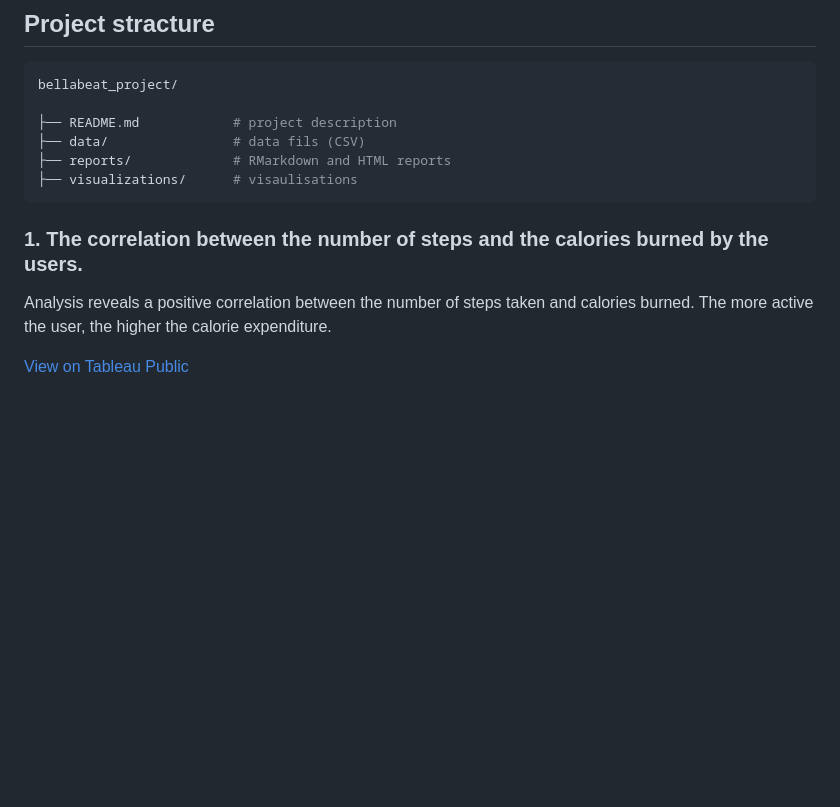
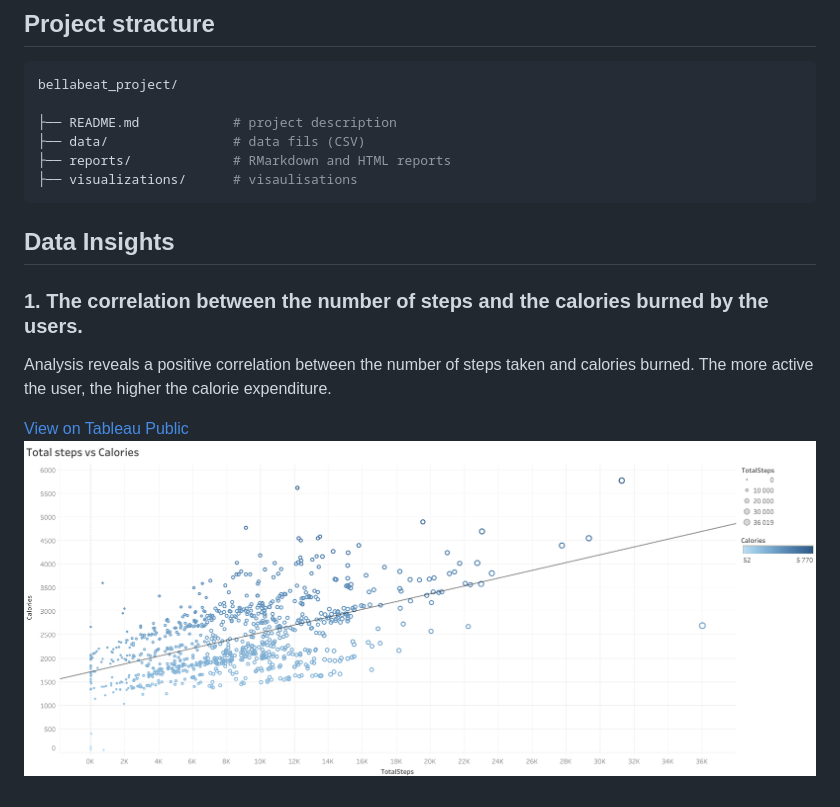
Before and after one commit to YevgeniiaKynash/bellabeat_project, a Markdown page: README.md, the part around the change. Drawn GitHub-style; blank space fills up the shorter version.

````diff
--- a/README.md
+++ b/README.md
@@ -65,9 +65,10 @@ bellabeat_project/
 ├── reports/             # RMarkdown and HTML reports
 ├── visualizations/      # visaulisations
 ```
-
+## Data Insights
 ### 1. The correlation between the number of steps and the calories burned by the users.
 
 Analysis reveals a positive correlation between the number of steps taken and calories burned. The more active the user, the higher the calorie expenditure.
 
 [View on Tableau Public](https://public.tableau.com/views/Bellabeat_viz_17327147322200/STEPSvsCOLORIES_1)
+![STEPSvsCOLORIES](visualizations/STEPSvsCOLORIES.png)
````
